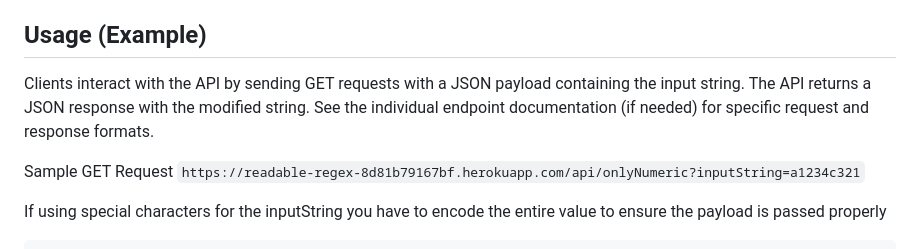
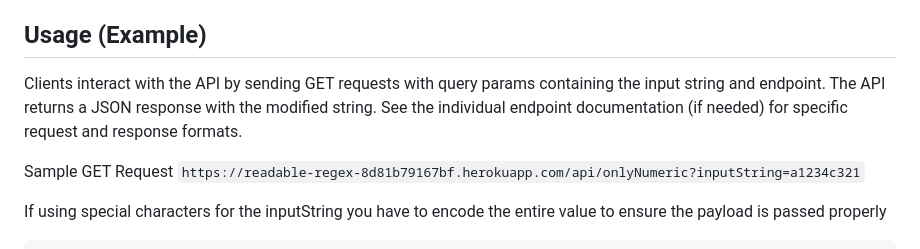
Before and after one commit to bryan-melo/readableRegex, a Markdown page: README.md, the part around the change. Rendered like a GitHub page.

```diff
--- a/README.md
+++ b/README.md
@@ -24,7 +24,7 @@ The API offers two primary functions: removing non-numeric characters and removi
 
 ## Usage (Example)
 
-Clients interact with the API by sending GET requests with a JSON payload containing the input string. The API returns a JSON response with the modified string. See the individual endpoint documentation (if needed) for specific request and response formats.
+Clients interact with the API by sending GET requests with query params containing the input string and endpoint. The API returns a JSON response with the modified string. See the individual endpoint documentation (if needed) for specific request and response formats.
 
 Sample GET Request
 `https://readable-regex-8d81b79167bf.herokuapp.com/api/onlyNumeric?inputString=a1234c321`
```
